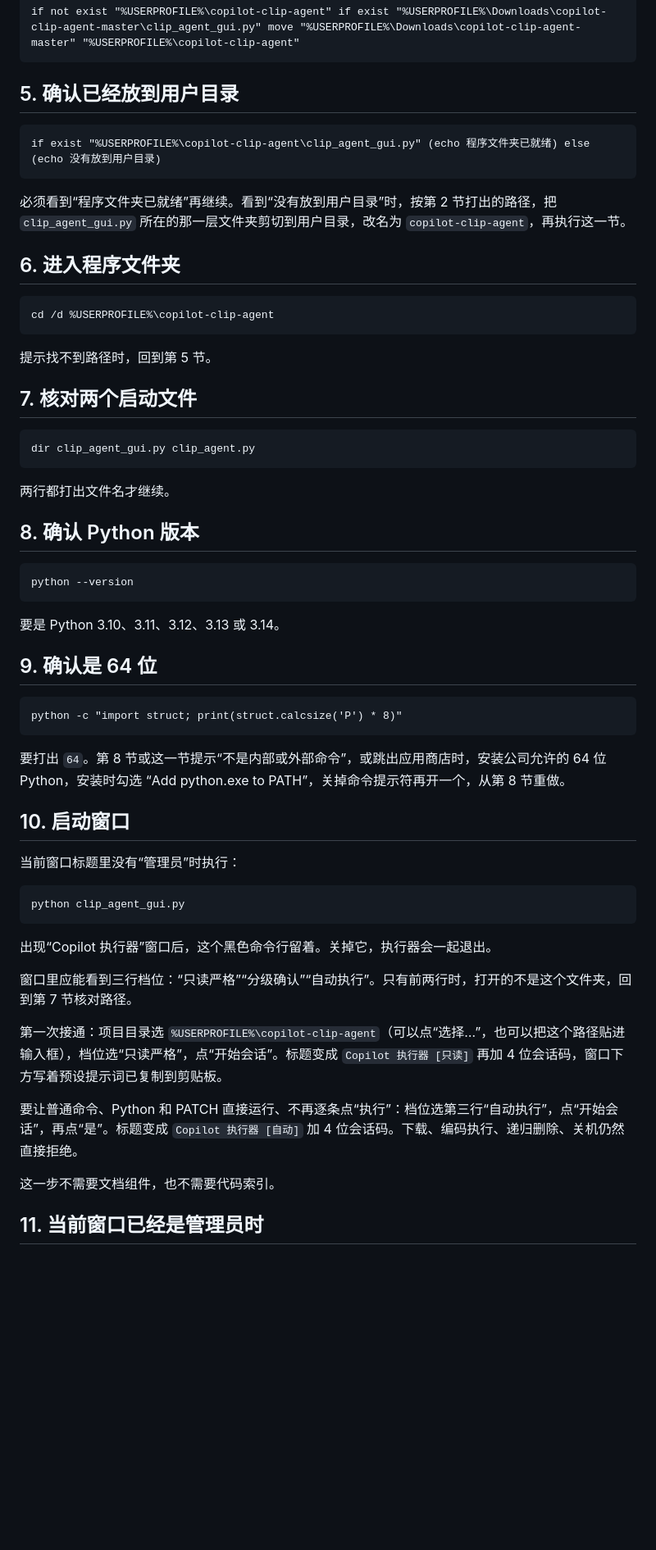
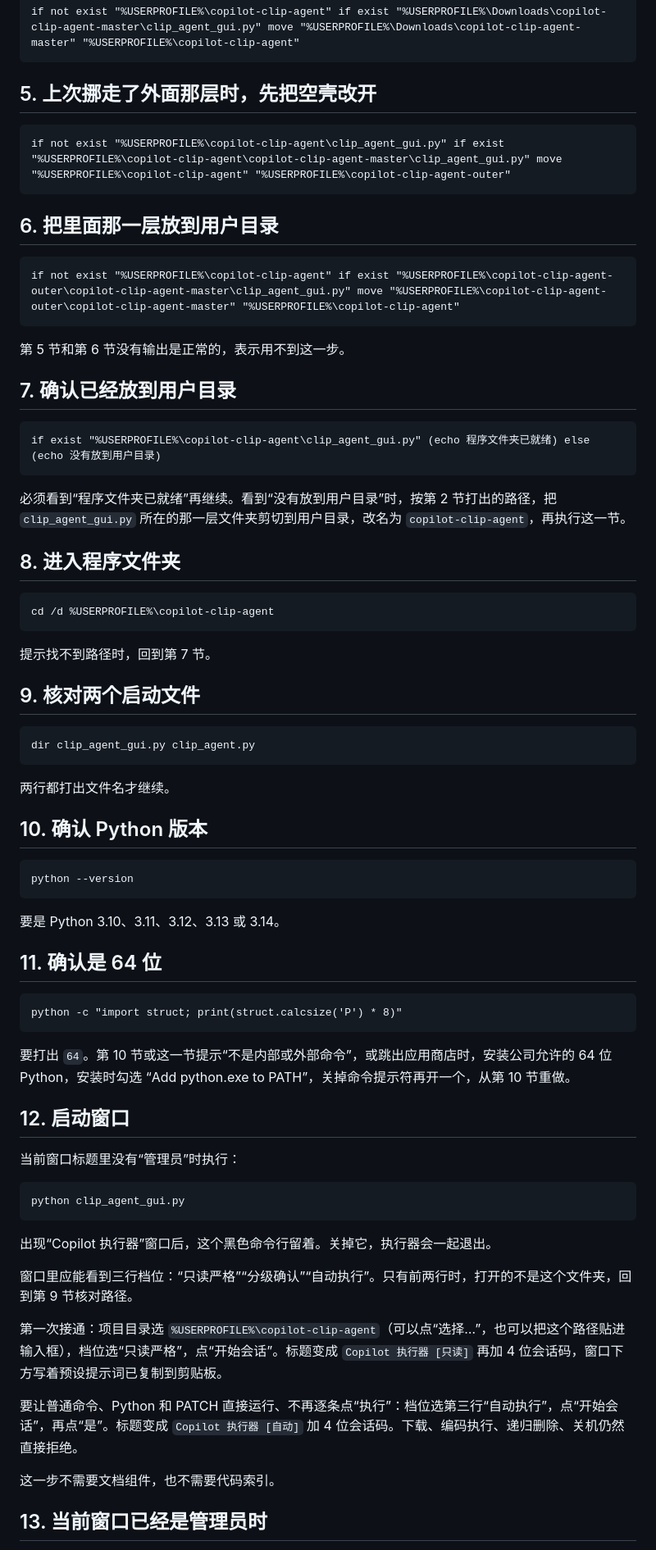
Before and after one commit to j61398257-lab/copilot-clip-agent, a Markdown page: 解压后启动命令.md, the part around one of its changes. Shown at 82% size. GitHub-like rendering; blank space fills up the shorter version.

Commit message:
补上把误挪的外层目录重新展开的启动命令
默认解压是两层目录。若已经把外层挪进用户目录，后面两条命令会把含有程序的那一层提出来。

Co-authored-by: Fu Jianzhe <j61398257-lab@users.noreply.github.com>

````diff
--- a/解压后启动命令.md
+++ b/解压后启动命令.md
@@ -48,7 +50,21 @@ if not exist "%USERPROFILE%\copilot-clip-agent" if exist "%USERPROFILE%\Download
 if not exist "%USERPROFILE%\copilot-clip-agent" if exist "%USERPROFILE%\Downloads\copilot-clip-agent-master\clip_agent_gui.py" move "%USERPROFILE%\Downloads\copilot-clip-agent-master" "%USERPROFILE%\copilot-clip-agent"
 ```
 
-## 5. 确认已经放到用户目录
+## 5. 上次挪走了外面那层时，先把空壳改开
+
+```text
+if not exist "%USERPROFILE%\copilot-clip-agent\clip_agent_gui.py" if exist "%USERPROFILE%\copilot-clip-agent\copilot-clip-agent-master\clip_agent_gui.py" move "%USERPROFILE%\copilot-clip-agent" "%USERPROFILE%\copilot-clip-agent-outer"
+```
+
+## 6. 把里面那一层放到用户目录
+
+```text
+if not exist "%USERPROFILE%\copilot-clip-agent" if exist "%USERPROFILE%\copilot-clip-agent-outer\copilot-clip-agent-master\clip_agent_gui.py" move "%USERPROFILE%\copilot-clip-agent-outer\copilot-clip-agent-master" "%USERPROFILE%\copilot-clip-agent"
+```
+
+第 5 节和第 6 节没有输出是正常的，表示用不到这一步。
+
+## 7. 确认已经放到用户目录
 
 ```text
 if exist "%USERPROFILE%\copilot-clip-agent\clip_agent_gui.py" (echo 程序文件夹已就绪) else (echo 没有放到用户目录)
@@ -56,15 +72,15 @@ if exist "%USERPROFILE%\copilot-clip-agent\clip_agent_gui.py" (echo 程序文件
 
 必须看到“程序文件夹已就绪”再继续。看到“没有放到用户目录”时，按第 2 节打出的路径，把 `clip_agent_gui.py` 所在的那一层文件夹剪切到用户目录，改名为 `copilot-clip-agent`，再执行这一节。
 
-## 6. 进入程序文件夹
+## 8. 进入程序文件夹
 
 ```text
 cd /d %USERPROFILE%\copilot-clip-agent
 ```
 
-提示找不到路径时，回到第 5 节。
+提示找不到路径时，回到第 7 节。
 
-## 7. 核对两个启动文件
+## 9. 核对两个启动文件
 
 ```text
 dir clip_agent_gui.py clip_agent.py
@@ -72,7 +88,7 @@ dir clip_agent_gui.py clip_agent.py
 
 两行都打出文件名才继续。
 
-## 8. 确认 Python 版本
+## 10. 确认 Python 版本
 
 ```text
 python --version
@@ -80,15 +96,15 @@ python --version
 
 要是 Python 3.10、3.11、3.12、3.13 或 3.14。
 
-## 9. 确认是 64 位
+## 11. 确认是 64 位
 
 ```text
 python -c "import struct; print(struct.calcsize('P') * 8)"
 ```
 
-要打出 `64`。第 8 节或这一节提示“不是内部或外部命令”，或跳出应用商店时，安装公司允许的 64 位 Python，安装时勾选 “Add python.exe to PATH”，关掉命令提示符再开一个，从第 8 节重做。
+要打出 `64`。第 10 节或这一节提示“不是内部或外部命令”，或跳出应用商店时，安装公司允许的 64 位 Python，安装时勾选 “Add python.exe to PATH”，关掉命令提示符再开一个，从第 10 节重做。
 
-## 10. 启动窗口
+## 12. 启动窗口
 
 当前窗口标题里没有“管理员”时执行：
 
@@ -98,7 +114,7 @@ python clip_agent_gui.py
 
 出现“Copilot 执行器”窗口后，这个黑色命令行留着。关掉它，执行器会一起退出。
 
-窗口里应能看到三行档位：“只读严格”“分级确认”“自动执行”。只有前两行时，打开的不是这个文件夹，回到第 7 节核对路径。
+窗口里应能看到三行档位：“只读严格”“分级确认”“自动执行”。只有前两行时，打开的不是这个文件夹，回到第 9 节核对路径。
 
 第一次接通：项目目录选 `%USERPROFILE%\copilot-clip-agent`（可以点“选择…”，也可以把这个路径贴进输入框），档位选“只读严格”，点“开始会话”。标题变成 `Copilot 执行器 [只读]` 再加 4 位会话码，窗口下方写着预设提示词已复制到剪贴板。
 
@@ -106,5 +122,5 @@ python clip_agent_gui.py
 
 这一步不需要文档组件，也不需要代码索引。
 
-## 11. 当前窗口已经是管理员时
+## 13. 当前窗口已经是管理员时
 
````
Also changed, not shown: other parts of 解压后启动命令.md (+6 -4 lines), 操作步骤.md (+1 -1 lines).
